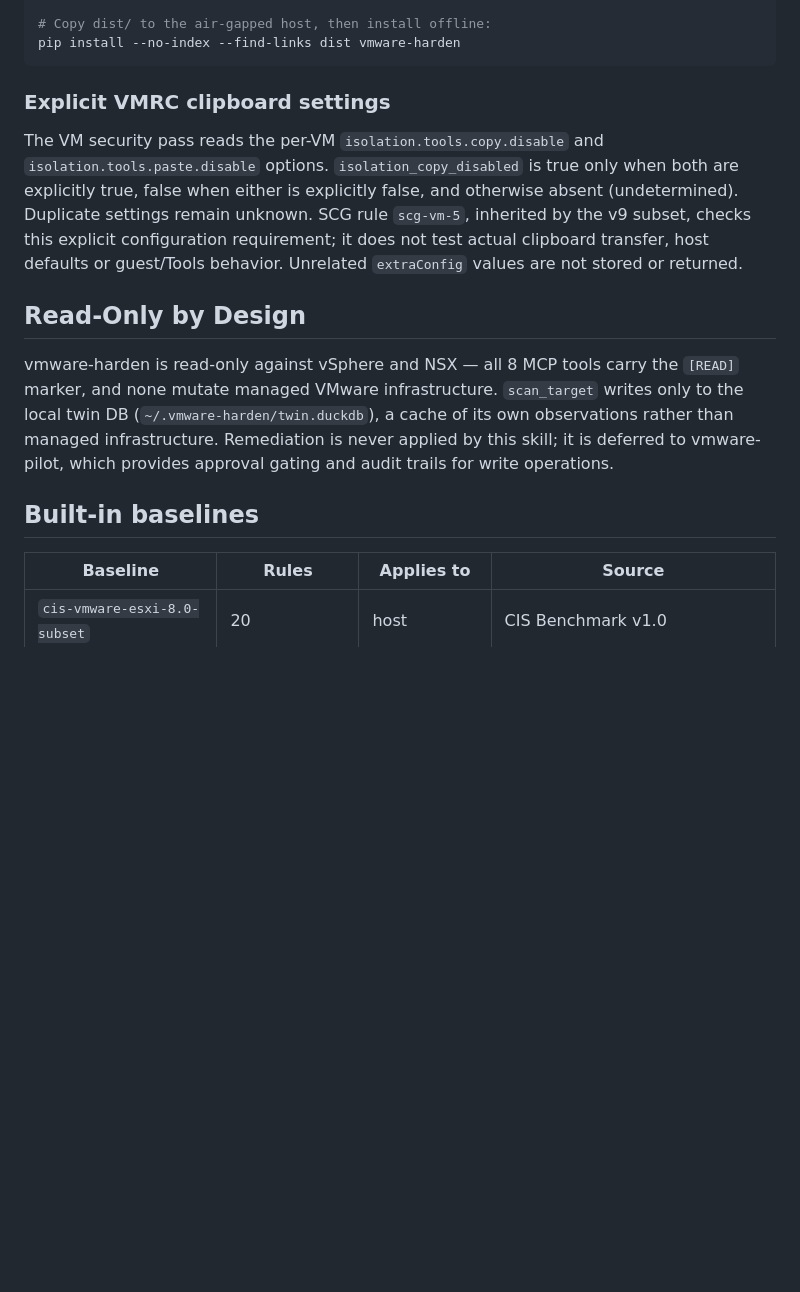
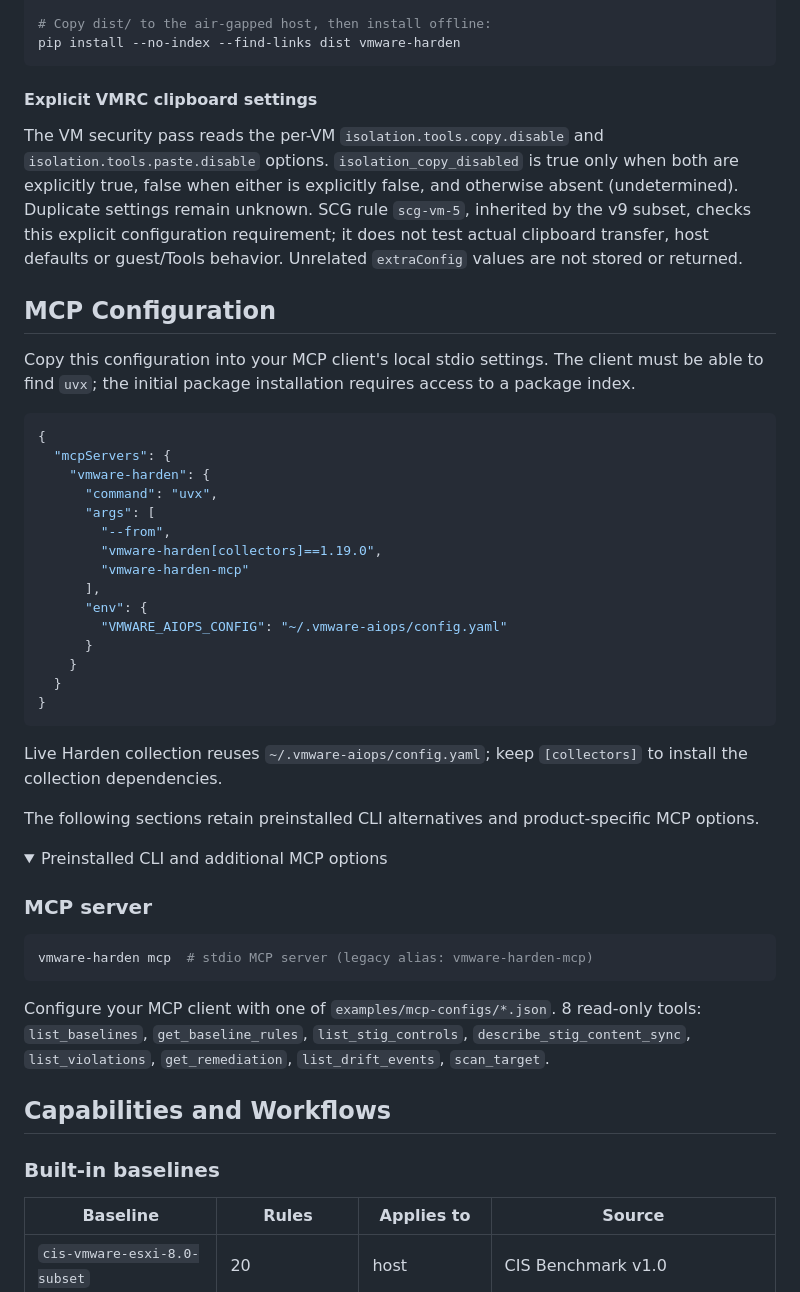
Before and after one commit to vmware-skills/VMware-Harden, a Markdown page: README.md, the part around one of its changes. Rendered like a GitHub page; folded sections open; blank space fills up the shorter version.

Commit message:
Align English and Chinese README layout across the VMware family

````diff
--- a/README.md
+++ b/README.md
@@ -116,7 +141,7 @@ pip wheel . -w dist        # → dist/*.whl   (or: uv build, for just this packa
 pip install --no-index --find-links dist vmware-harden
 ```
 
-### Explicit VMRC clipboard settings
+#### Explicit VMRC clipboard settings
 
 The VM security pass reads the per-VM `isolation.tools.copy.disable` and
 `isolation.tools.paste.disable` options. `isolation_copy_disabled` is true only when both
@@ -126,15 +151,56 @@ v9 subset, checks this explicit configuration requirement; it does not test actu
 clipboard transfer, host defaults or guest/Tools behavior. Unrelated `extraConfig`
 values are not stored or returned.
 
-## Read-Only by Design
 
-vmware-harden is read-only against vSphere and NSX — all 8 MCP tools carry the `[READ]`
-marker, and none mutate managed VMware infrastructure. `scan_target` writes only to the
-local twin DB (`~/.vmware-harden/twin.duckdb`), a cache of its own observations rather than
-managed infrastructure. Remediation is never applied by this skill; it is deferred to
-vmware-pilot, which provides approval gating and audit trails for write operations.
+</details>
 
-## Built-in baselines
+<a id="readme-mcp-configuration"></a>
+
+## MCP Configuration
+
+Copy this configuration into your MCP client's local stdio settings. The client must be able to find `uvx`; the initial package installation requires access to a package index.
+
+```json
+{
+  "mcpServers": {
+    "vmware-harden": {
+      "command": "uvx",
+      "args": [
+        "--from",
+        "vmware-harden[collectors]==1.19.0",
+        "vmware-harden-mcp"
+      ],
+      "env": {
+        "VMWARE_AIOPS_CONFIG": "~/.vmware-aiops/config.yaml"
+      }
+    }
+  }
+}
+```
+
+Live Harden collection reuses `~/.vmware-aiops/config.yaml`; keep `[collectors]` to install the collection dependencies.
+
+The following sections retain preinstalled CLI alternatives and product-specific MCP options.
+
+<details>
+<summary>Preinstalled CLI and additional MCP options</summary>
+
+### MCP server
+
+```bash
+vmware-harden mcp  # stdio MCP server (legacy alias: vmware-harden-mcp)
+```
+
+Configure your MCP client with one of `examples/mcp-configs/*.json`. 8 read-only tools: `list_baselines`, `get_baseline_rules`, `list_stig_controls`, `describe_stig_content_sync`, `list_violations`, `get_remediation`, `list_drift_events`, `scan_target`.
+
+
+</details>
+
+<a id="readme-capabilities-and-workflows"></a>
+
+## Capabilities and Workflows
+
+### Built-in baselines
 
 | Baseline | Rules | Applies to | Source |
 |----------|-------|-----------|--------|
````
Also changed, not shown: other parts of README.md (+116 -60 lines), README-CN.md (+175 -76 lines).
